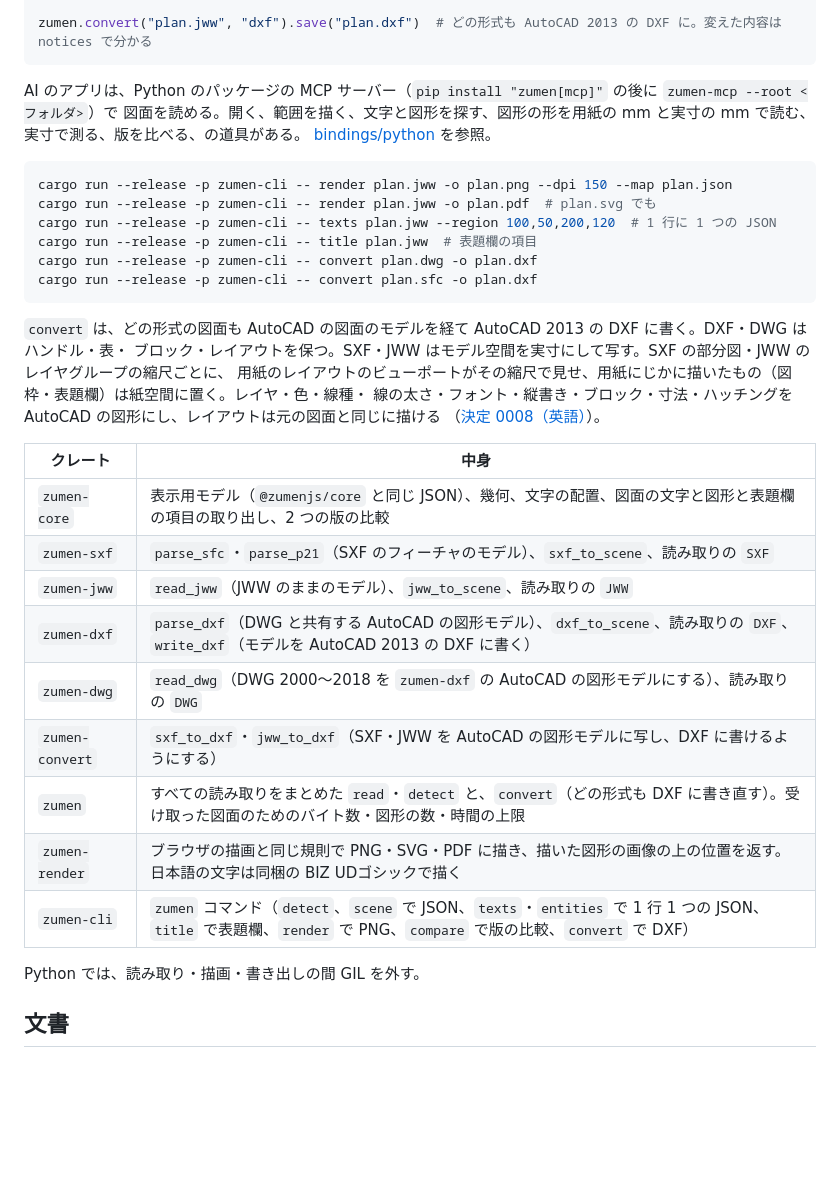
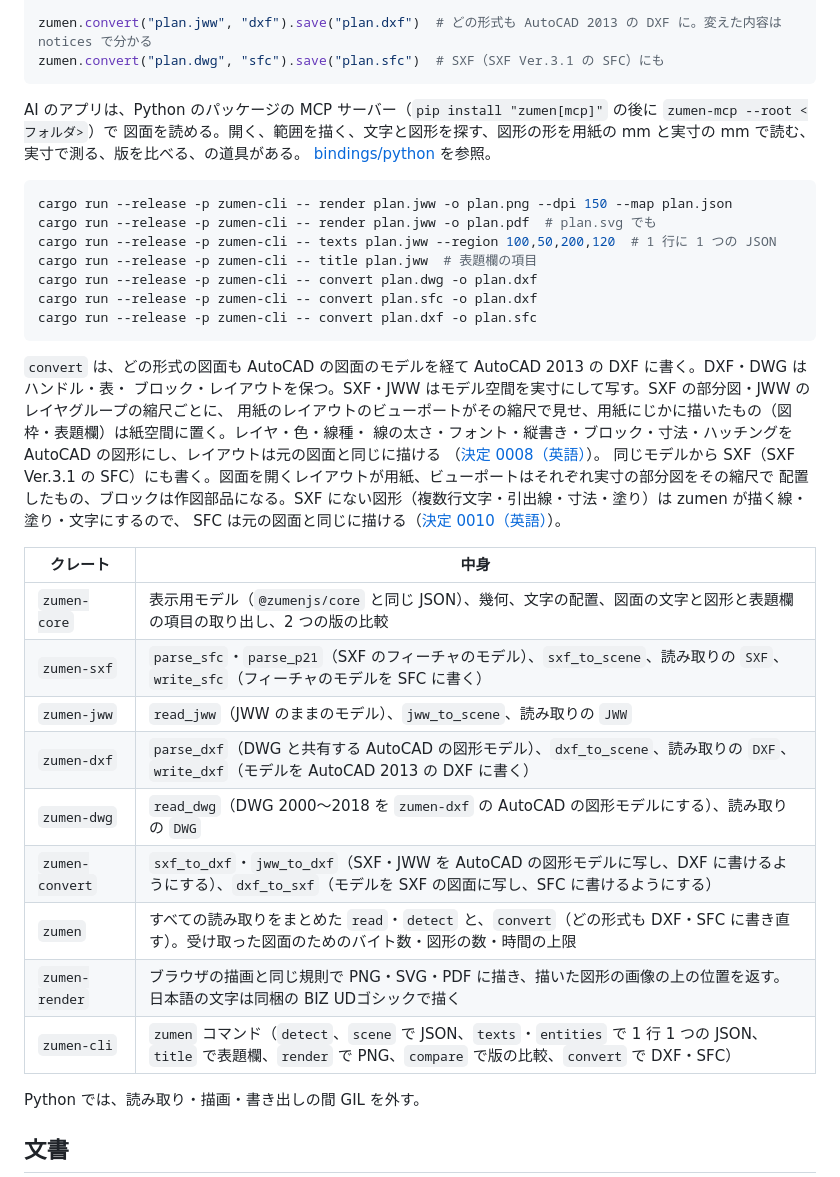
Before and after one commit to zumen-jp/zumen-legacy, a Markdown page: README.ja.md, the part around the change. GitHub-like rendering; blank space fills up the shorter version.

Commit message:
docs: mention writing SXF in the Japanese README and the changelog
Co-Authored-By: Claude Opus 5.5 <noreply@anthropic.com>

````diff
--- a/README.ja.md
+++ b/README.ja.md
@@ -224,6 +224,7 @@ for entity in image.entities_at(640, 480):  # その画素に描いた図形（
     print(entity["id"], entity["box"], entity["text"])
 
 zumen.convert("plan.jww", "dxf").save("plan.dxf")  # どの形式も AutoCAD 2013 の DXF に。変えた内容は notices で分かる
+zumen.convert("plan.dwg", "sfc").save("plan.sfc")  # SXF（SXF Ver.3.1 の SFC）にも
 ```
 
 AI のアプリは、Python のパッケージの MCP サーバー（`pip install "zumen[mcp]"` の後に `zumen-mcp --root <フォルダ>`）で
@@ -237,6 +238,7 @@ cargo run --release -p zumen-cli -- texts plan.jww --region 100,50,200,120  # 1
 cargo run --release -p zumen-cli -- title plan.jww  # 表題欄の項目
 cargo run --release -p zumen-cli -- convert plan.dwg -o plan.dxf
 cargo run --release -p zumen-cli -- convert plan.sfc -o plan.dxf
+cargo run --release -p zumen-cli -- convert plan.dxf -o plan.sfc
 ```
 
 `convert` は、どの形式の図面も AutoCAD の図面のモデルを経て AutoCAD 2013 の DXF に書く。DXF・DWG はハンドル・表・
@@ -244,18 +246,21 @@ cargo run --release -p zumen-cli -- convert plan.sfc -o plan.dxf
 用紙のレイアウトのビューポートがその縮尺で見せ、用紙にじかに描いたもの（図枠・表題欄）は紙空間に置く。レイヤ・色・線種・
 線の太さ・フォント・縦書き・ブロック・寸法・ハッチングを AutoCAD の図形にし、レイアウトは元の図面と同じに描ける
 （[決定 0008（英語）](docs/decisions/0008-sheets-and-scales-in-the-autocad-model.md)）。
+同じモデルから SXF（SXF Ver.3.1 の SFC）にも書く。図面を開くレイアウトが用紙、ビューポートはそれぞれ実寸の部分図をその縮尺で
+配置したもの、ブロックは作図部品になる。SXF にない図形（複数行文字・引出線・寸法・塗り）は zumen が描く線・塗り・文字にするので、
+SFC は元の図面と同じに描ける（[決定 0010（英語）](docs/decisions/0010-write-sxf-from-the-autocad-model.md)）。
 
 | クレート | 中身 |
 | --- | --- |
 | `zumen-core` | 表示用モデル（`@zumenjs/core` と同じ JSON）、幾何、文字の配置、図面の文字と図形と表題欄の項目の取り出し、2 つの版の比較 |
-| `zumen-sxf` | `parse_sfc`・`parse_p21`（SXF のフィーチャのモデル）、`sxf_to_scene`、読み取りの `SXF` |
+| `zumen-sxf` | `parse_sfc`・`parse_p21`（SXF のフィーチャのモデル）、`sxf_to_scene`、読み取りの `SXF`、`write_sfc`（フィーチャのモデルを SFC に書く） |
 | `zumen-jww` | `read_jww`（JWW のままのモデル）、`jww_to_scene`、読み取りの `JWW` |
 | `zumen-dxf` | `parse_dxf`（DWG と共有する AutoCAD の図形モデル）、`dxf_to_scene`、読み取りの `DXF`、`write_dxf`（モデルを AutoCAD 2013 の DXF に書く） |
 | `zumen-dwg` | `read_dwg`（DWG 2000〜2018 を `zumen-dxf` の AutoCAD の図形モデルにする）、読み取りの `DWG` |
-| `zumen-convert` | `sxf_to_dxf`・`jww_to_dxf`（SXF・JWW を AutoCAD の図形モデルに写し、DXF に書けるようにする） |
-| `zumen` | すべての読み取りをまとめた `read`・`detect` と、`convert`（どの形式も DXF に書き直す）。受け取った図面のためのバイト数・図形の数・時間の上限 |
+| `zumen-convert` | `sxf_to_dxf`・`jww_to_dxf`（SXF・JWW を AutoCAD の図形モデルに写し、DXF に書けるようにする）、`dxf_to_sxf`（モデルを SXF の図面に写し、SFC に書けるようにする） |
+| `zumen` | すべての読み取りをまとめた `read`・`detect` と、`convert`（どの形式も DXF・SFC に書き直す）。受け取った図面のためのバイト数・図形の数・時間の上限 |
 | `zumen-render` | ブラウザの描画と同じ規則で PNG・SVG・PDF に描き、描いた図形の画像の上の位置を返す。日本語の文字は同梱の BIZ UDゴシックで描く |
-| `zumen-cli` | `zumen` コマンド（`detect`、`scene` で JSON、`texts`・`entities` で 1 行 1 つの JSON、`title` で表題欄、`render` で PNG、`compare` で版の比較、`convert` で DXF） |
+| `zumen-cli` | `zumen` コマンド（`detect`、`scene` で JSON、`texts`・`entities` で 1 行 1 つの JSON、`title` で表題欄、`render` で PNG、`compare` で版の比較、`convert` で DXF・SFC） |
 
 Python では、読み取り・描画・書き出しの間 GIL を外す。
 
````
Also changed, not shown: CHANGELOG.md (+7 -0 lines).
